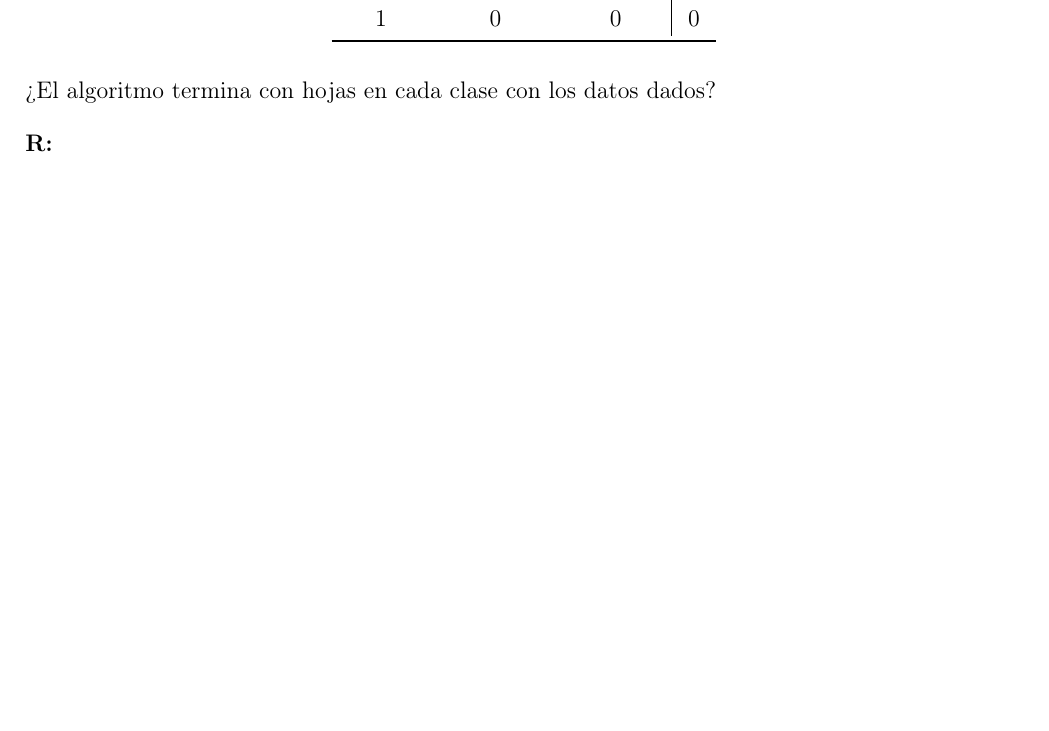
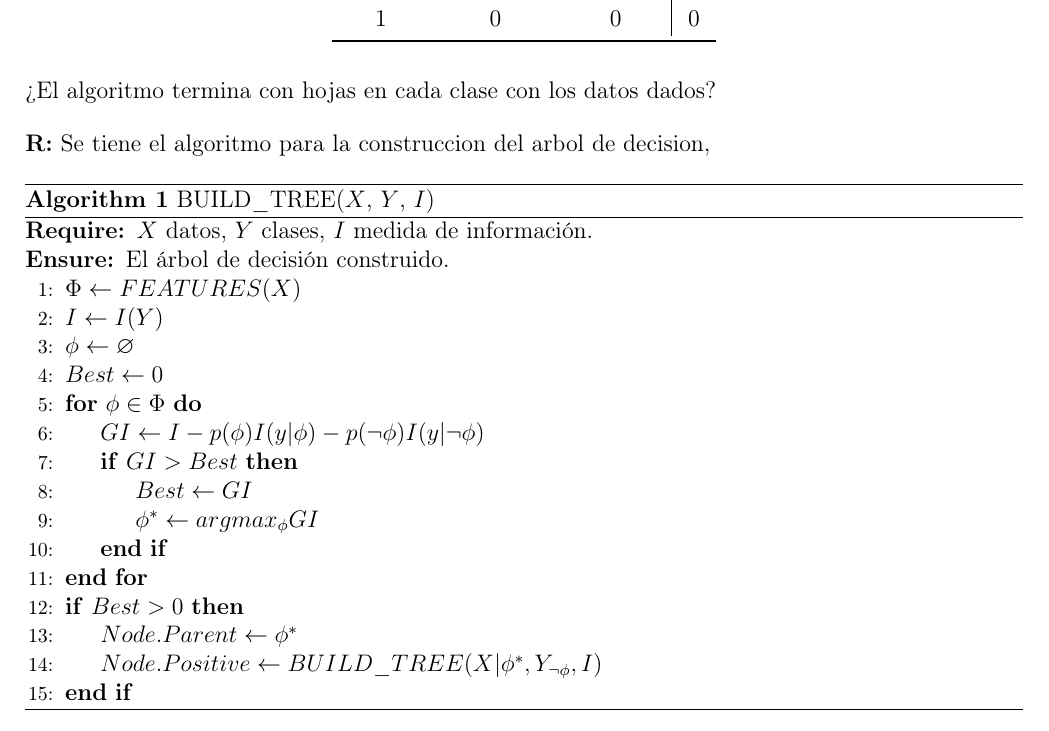
Before and after one commit to Jeanluck-Rop/inteligencia-artificial-2026-2, a LaTeX problem sheet (tareas/tarea3/tarea.tex, which reads tareas/tarea3/ejercicios/ej3.tex): part of page 8 of 13, cut so that both start at the same text, the shorter picture padded with empty space. Compiled offline with pdfLaTeX.

Commit message:
feat: Pseudocódigo del Ejercicio 3.

```diff
--- a/tareas/tarea3/ejercicios/ej3.tex
+++ b/tareas/tarea3/ejercicios/ej3.tex
@@ -1 +1,26 @@
-\textbf{R:}
+\textbf{R:} Se tiene el algoritmo para la construccion del arbol de decision,
+\begin{algorithm}
+\caption{BUILD\_TREE($X$, $Y$, $I$)}
+\begin{algorithmic}[1]  % [1] activa numeración de líneas
+\Require $X$ datos, $Y$ clases, $I$ medida de información.
+\Ensure El árbol de decisión construido.
+\State $\Phi \gets FEATURES(X)$
+\State $I \gets I(Y)$
+\State $\phi \gets \varnothing$
+\State $Best \gets 0$
+\For{$\phi \in \Phi$}
+    \State $GI \gets I-p(\phi)I(y|\phi)-p(\neg\phi)I(y|\neg\phi)$
+    \If{$GI > Best$}
+        \State $Best \gets GI$
+        \State $\phi^* \gets argmax_\phi GI$
+    \EndIf
+\EndFor
+\If{$Best > 0$}
+\State $Node.Parent \gets \phi^*$
+\State $Node.Positive \gets BUILD\_TREE(X|\phi^*, Y_{\neg\phi}, I)$
+\EndIf
+\end{algorithmic}
+\end{algorithm}
+
+% Entropía \[ H(X) = \sum_{y \in X_k} p(y) \log p(y) \]
+% Inpureza de Gini \[ G(X_k) = \sum_{y \in X_k} p(y)(1-p(y)) \]
```
